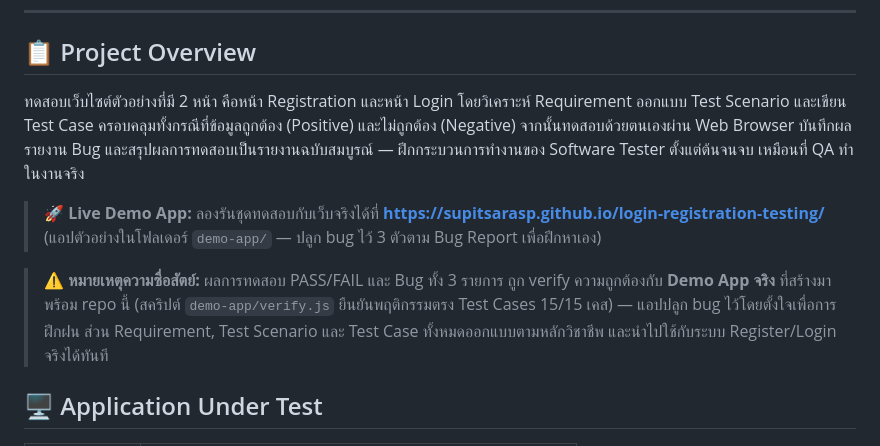
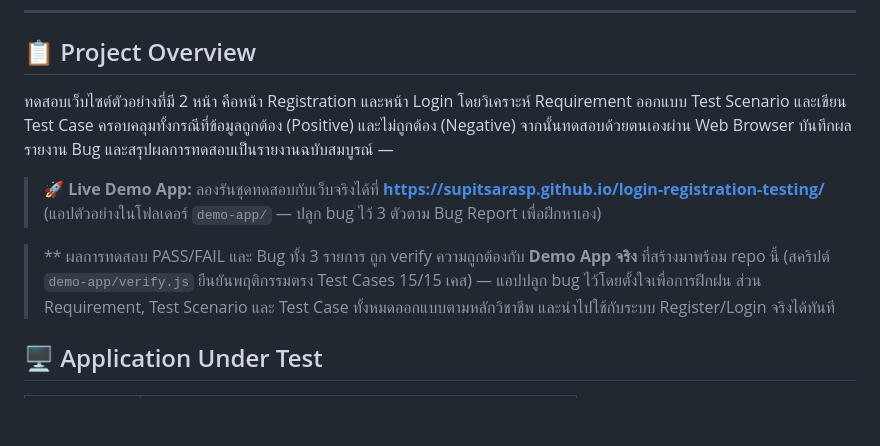
Before and after one commit to Supitsarasp/login-registration-testing, a Markdown page: README.md, the part around the change. Rendered like a GitHub page; blank space fills up the shorter version.

```diff
--- a/README.md
+++ b/README.md
@@ -11,11 +11,11 @@
 
 ## 📋 Project Overview
 
-ทดสอบเว็บไซต์ตัวอย่างที่มี 2 หน้า คือหน้า Registration และหน้า Login โดยวิเคราะห์ Requirement ออกแบบ Test Scenario และเขียน Test Case ครอบคลุมทั้งกรณีที่ข้อมูลถูกต้อง (Positive) และไม่ถูกต้อง (Negative) จากนั้นทดสอบด้วยตนเองผ่าน Web Browser บันทึกผล รายงาน Bug และสรุปผลการทดสอบเป็นรายงานฉบับสมบูรณ์ — ฝึกกระบวนการทำงานของ Software Tester ตั้งแต่ต้นจนจบ เหมือนที่ QA ทำในงานจริง
+ทดสอบเว็บไซต์ตัวอย่างที่มี 2 หน้า คือหน้า Registration และหน้า Login โดยวิเคราะห์ Requirement ออกแบบ Test Scenario และเขียน Test Case ครอบคลุมทั้งกรณีที่ข้อมูลถูกต้อง (Positive) และไม่ถูกต้อง (Negative) จากนั้นทดสอบด้วยตนเองผ่าน Web Browser บันทึกผล รายงาน Bug และสรุปผลการทดสอบเป็นรายงานฉบับสมบูรณ์ —
 
 > 🚀 **Live Demo App:** ลองรันชุดทดสอบกับเว็บจริงได้ที่ **https://supitsarasp.github.io/login-registration-testing/** (แอปตัวอย่างในโฟลเดอร์ `demo-app/` — ปลูก bug ไว้ 3 ตัวตาม Bug Report เพื่อฝึกหาเอง)
 
-> ⚠️ **หมายเหตุความซื่อสัตย์:** ผลการทดสอบ PASS/FAIL และ Bug ทั้ง 3 รายการ ถูก verify ความถูกต้องกับ **Demo App จริง** ที่สร้างมาพร้อม repo นี้ (สคริปต์ `demo-app/verify.js` ยืนยันพฤติกรรมตรง Test Cases 15/15 เคส) — แอปปลูก bug ไว้โดยตั้งใจเพื่อการฝึกฝน ส่วน Requirement, Test Scenario และ Test Case ทั้งหมดออกแบบตามหลักวิชาชีพ และนำไปใช้กับระบบ Register/Login จริงได้ทันที
+> ** ผลการทดสอบ PASS/FAIL และ Bug ทั้ง 3 รายการ ถูก verify ความถูกต้องกับ **Demo App จริง** ที่สร้างมาพร้อม repo นี้ (สคริปต์ `demo-app/verify.js` ยืนยันพฤติกรรมตรง Test Cases 15/15 เคส) — แอปปลูก bug ไว้โดยตั้งใจเพื่อการฝึกฝน ส่วน Requirement, Test Scenario และ Test Case ทั้งหมดออกแบบตามหลักวิชาชีพ และนำไปใช้กับระบบ Register/Login จริงได้ทันที
 
 ## 🖥️ Application Under Test
 
```
